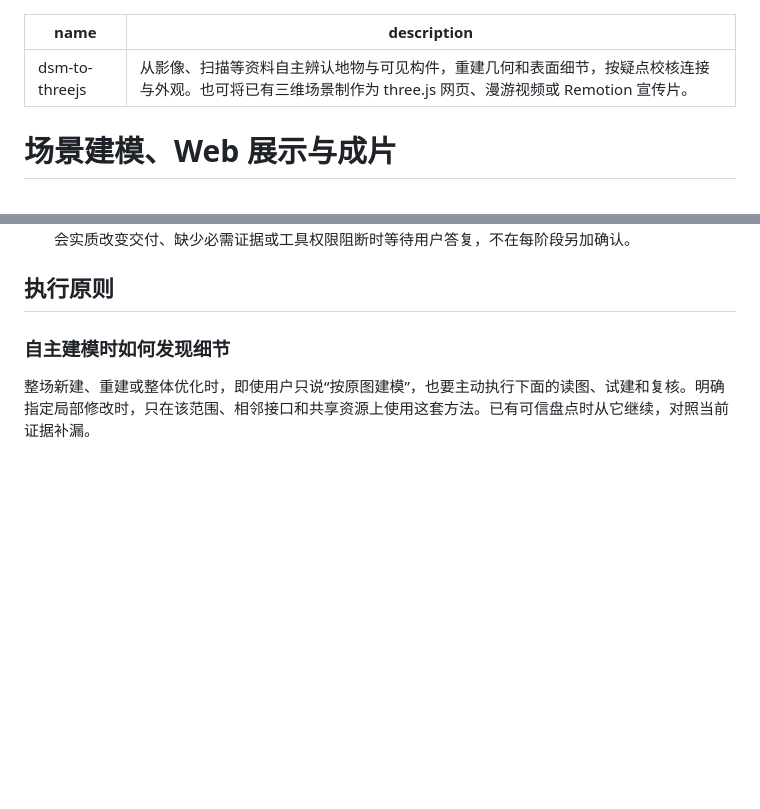
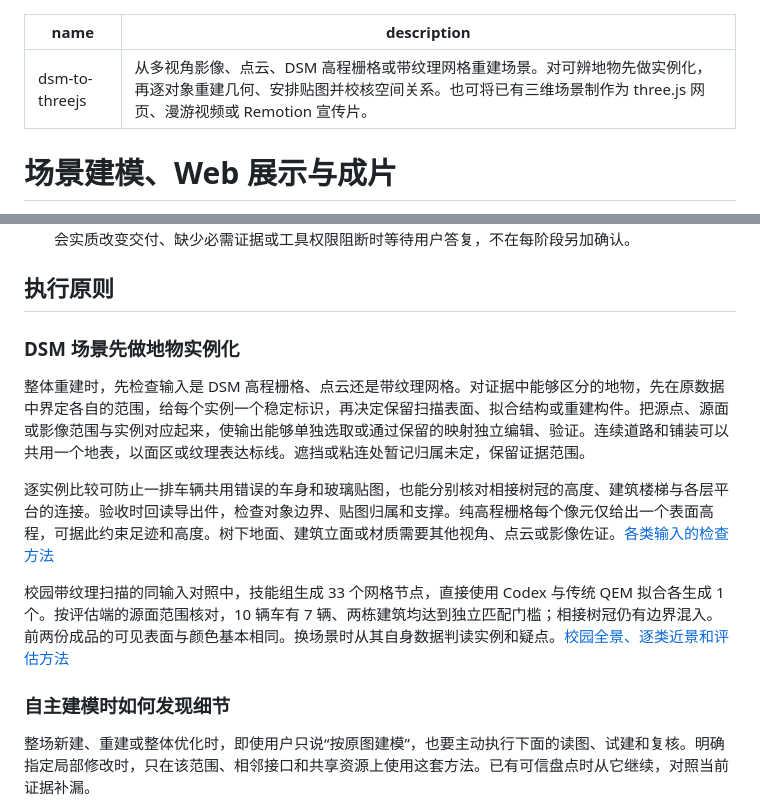
Before and after one commit to Yxywindows/dsm-to-threejs, a Markdown page: skills/dsm-to-threejs/SKILL.md, 2 parts joined by grey strips. Rendered like a GitHub page; blank space fills up the shorter version.

```diff
--- a/skills/dsm-to-threejs/SKILL.md
+++ b/skills/dsm-to-threejs/SKILL.md
@@ -1,6 +1,6 @@
 ---
 name: dsm-to-threejs
-description: "从影像、扫描等资料自主辨认地物与可见构件，重建几何和表面细节，按疑点校核连接与外观。也可将已有三维场景制作为 three.js 网页、漫游视频或 Remotion 宣传片。"
+description: "从多视角影像、点云、DSM 高程栅格或带纹理网格重建场景。对可辨地物先做实例化，再逐对象重建几何、安排贴图并校核空间关系。也可将已有三维场景制作为 three.js 网页、漫游视频或 Remotion 宣传片。"
 ---
 
 # 场景建模、Web 展示与成片
@@ -18,6 +18,14 @@ description: "从影像、扫描等资料自主辨认地物与可见构件，重
 7. 每个阶段用简短中文报告当前步骤、已实际生成/检查的产物、下一步。普通已授权阶段自动接续；只在会实质改变交付、缺少必需证据或工具权限阻断时等待用户答复，不在每阶段另加确认。
 
 ## 执行原则
+
+### DSM 场景先做地物实例化
+
+整体重建时，先检查输入是 DSM 高程栅格、点云还是带纹理网格。对证据中能够区分的地物，先在原数据中界定各自的范围，给每个实例一个稳定标识，再决定保留扫描表面、拟合结构或重建构件。把源点、源面或影像范围与实例对应起来，使输出能够单独选取或通过保留的映射独立编辑、验证。连续道路和铺装可以共用一个地表，以面区或纹理表达标线。遮挡或粘连处暂记归属未定，保留证据范围。
+
+逐实例比较可防止一排车辆共用错误的车身和玻璃贴图，也能分别核对相接树冠的高度、建筑楼梯与各层平台的连接。验收时回读导出件，检查对象边界、贴图归属和支撑。纯高程栅格每个像元仅给出一个表面高程，可据此约束足迹和高度。树下地面、建筑立面或材质需要其他视角、点云或影像佐证。[各类输入的检查方法](references/routes.md#先确认输入能支持什么)
+
+校园带纹理扫描的同输入对照中，技能组生成 33 个网格节点，直接使用 Codex 与传统 QEM 拟合各生成 1 个。按评估端的源面范围核对，10 辆车有 7 辆、两栋建筑均达到独立匹配门槛；相接树冠仍有边界混入。前两份成品的可见表面与颜色基本相同。换场景时从其自身数据判读实例和疑点。[校园全景、逐类近景和评估方法](https://github.com/Yxywindows/dsm-to-threejs#campus-dsm)
 
 ### 自主建模时如何发现细节
 
```
Also changed, not shown: README.md (+22 -2 lines), docs/examples/campus-dsm/buildings-playset.jpg (added), docs/examples/campus-dsm/campus-overview.jpg (added), docs/examples/campus-dsm/trees-cars-ground.jpg (added), 3 other files.
